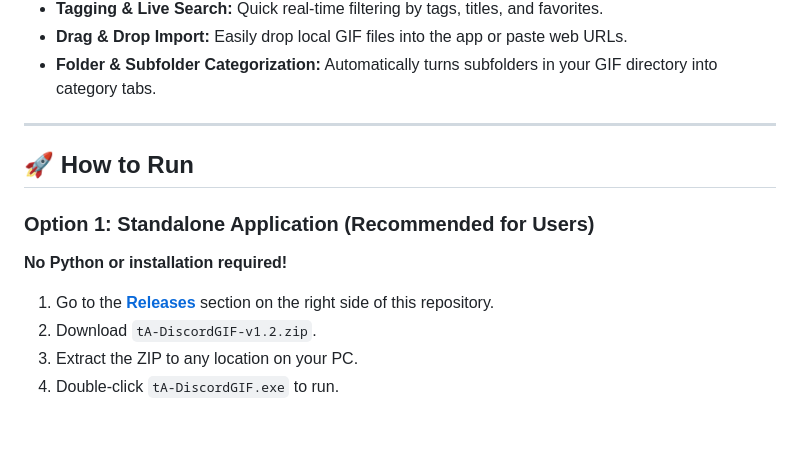
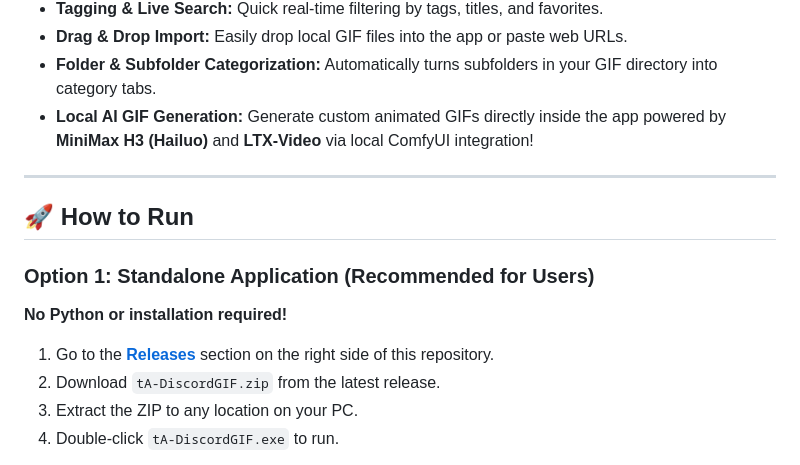
Before and after one commit to tmode-1960/tA-DiscordGIF, a Markdown page: README.md, the part around one of its changes. Rendered like a GitHub page; blank space fills up the shorter version.

```diff
--- a/README.md
+++ b/README.md
@@ -19,6 +19,7 @@ A lightweight Windows desktop manager for animated GIFs with instant Discord int
 - **Tagging & Live Search:** Quick real-time filtering by tags, titles, and favorites.
 - **Drag & Drop Import:** Easily drop local GIF files into the app or paste web URLs.
 - **Folder & Subfolder Categorization:** Automatically turns subfolders in your GIF directory into category tabs.
+- **Local AI GIF Generation:** Generate custom animated GIFs directly inside the app powered by **MiniMax H3 (Hailuo)** and **LTX-Video** via local ComfyUI integration!
 
 ---
 
@@ -27,7 +28,7 @@ A lightweight Windows desktop manager for animated GIFs with instant Discord int
 ### Option 1: Standalone Application (Recommended for Users)
 **No Python or installation required!**
 1. Go to the [**Releases**](https://github.com/tmode-1960/tA-DiscordGIF/releases) section on the right side of this repository.
-2. Download `tA-DiscordGIF-v1.2.zip`.
+2. Download `tA-DiscordGIF.zip` from the latest release.
 3. Extract the ZIP to any location on your PC.
 4. Double-click `tA-DiscordGIF.exe` to run.
 
```
Also changed, not shown: other parts of README.md (+42 -0 lines).
